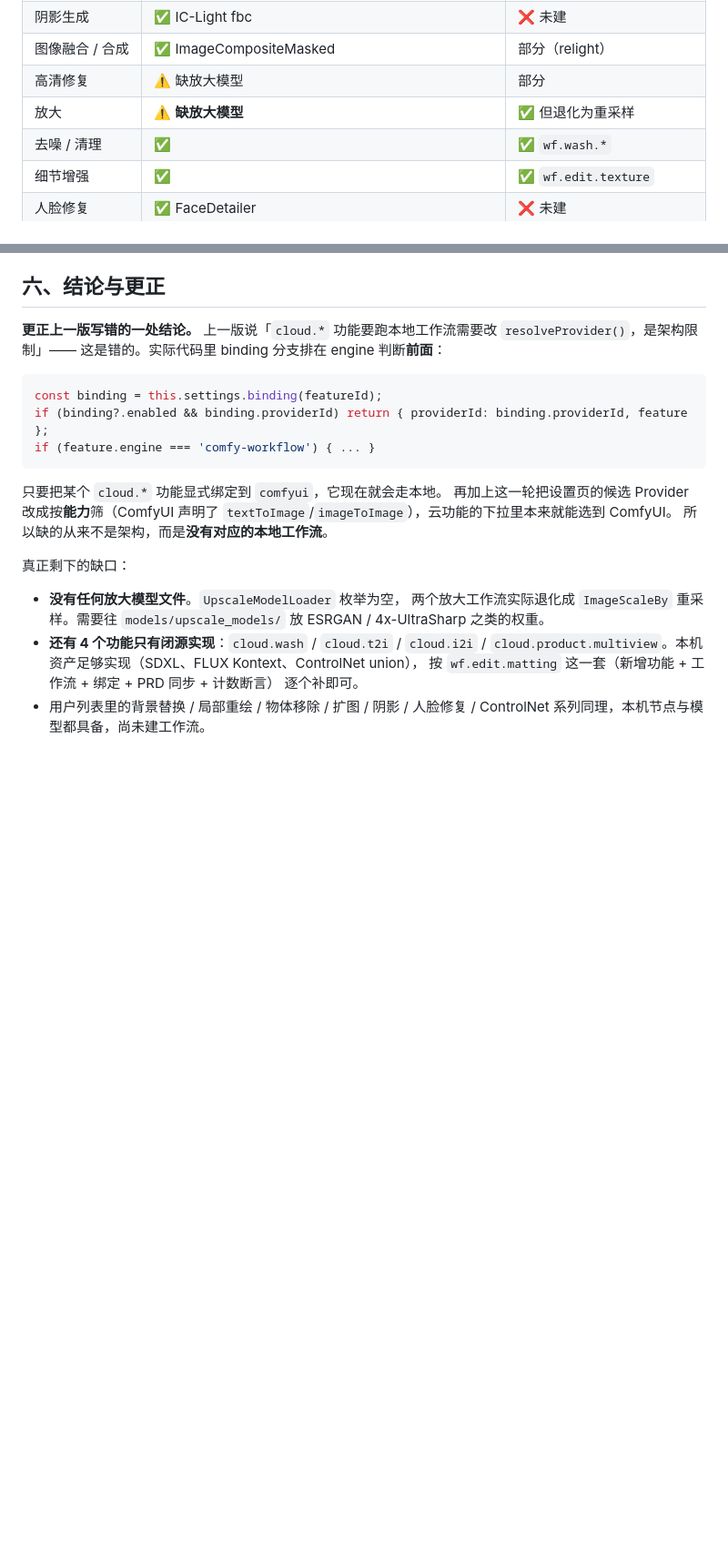
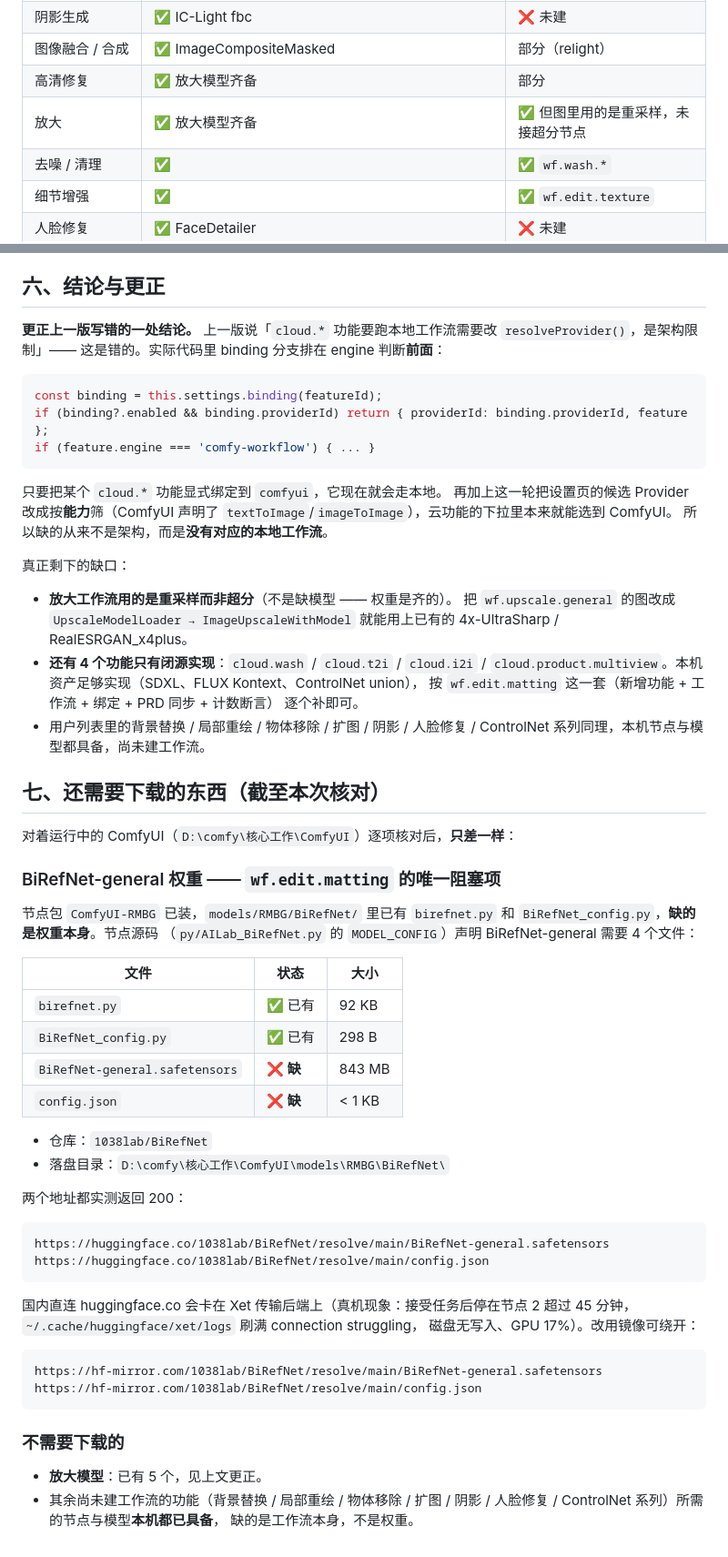
Before and after one commit to LiaoMingQiang/ai-for-ps, a Markdown page: psai/docs/LOCAL_WORKFLOWS.md, 2 parts joined by grey strips. Shown at 91% size. Drawn GitHub-style; blank space fills up the shorter version.

Commit message:
docs(更正): 放大模型其实是齐的 —— 上一版的「空」是我解析枚举写错了
上一版审计说「没有任何放大模型文件」，依据是 UpscaleModelLoader 的枚举读出来是空的。
那是采集脚本的 bug：新版 ComfyUI 的枚举返回 ['COMBO', { options: [...] }]，
旧版是 [[...], {...}]，脚本只认旧版，于是把 5 个放大模型读成了 0 个。

实际本机有：4x-UltraSharp、4x_NMKD-Siax_200k、4x_foolhardy_Remacri、
RealESRGAN_x4plus(.pth/.safetensors)。放大功能不缺任何补件 ——
两个放大工作流图里用的是 ImageScaleBy 重采样，那是**工作流的写法**问题，
不是缺模型；换成 UpscaleModelLoader → ImageUpscaleWithModel 就能用上现成权重。

用两种格式都认的解析重跑了一遍全量清单，其余各类
（checkpoints / controlnet / vae / lora / unet / sams）结论都不变，
只有 upscale_models 这一项是错的。

另外补一节「还需要下载的东西」：核对下来只差 BiRefNet-general 的权重
（models/RMBG/BiRefNet/ 里已有两个 .py，缺 843MB 的 safetensors 和 config.json），
仓库 1038lab/BiRefNet，官方地址与 hf-mirror 镜像均实测 200。

Co-Authored-By: Claude Opus 5 <noreply@anthropic.com>

````diff
--- a/psai/docs/LOCAL_WORKFLOWS.md
+++ b/psai/docs/LOCAL_WORKFLOWS.md
@@ -83,8 +90,8 @@
 | 重打光 | ✅ **IC-Light 已装** | ✅ `wf.relight.*` |
 | 阴影生成 | ✅ IC-Light fbc | ❌ 未建 |
 | 图像融合 / 合成 | ✅ ImageCompositeMasked | 部分（relight） |
-| 高清修复 | ⚠️ 缺放大模型 | 部分 |
-| 放大 | ⚠️ **缺放大模型** | ✅ 但退化为重采样 |
+| 高清修复 | ✅ 放大模型齐备 | 部分 |
+| 放大 | ✅ 放大模型齐备 | ✅ 但图里用的是重采样，未接超分节点 |
 | 去噪 / 清理 | ✅ | ✅ `wf.wash.*` |
 | 细节增强 | ✅ | ✅ `wf.edit.texture` |
 | 人脸修复 | ✅ FaceDetailer | ❌ 未建 |
@@ -161,12 +168,55 @@ if (feature.engine === 'comfy-workflow') { ... }
 
 真正剩下的缺口：
 
-- **没有任何放大模型文件**。`UpscaleModelLoader` 枚举为空，
-  两个放大工作流实际退化成 `ImageScaleBy` 重采样。需要往
-  `models/upscale_models/` 放 ESRGAN / 4x-UltraSharp 之类的权重。
+- **放大工作流用的是重采样而非超分**（不是缺模型 —— 权重是齐的）。
+  把 `wf.upscale.general` 的图改成 `UpscaleModelLoader → ImageUpscaleWithModel`
+  就能用上已有的 4x-UltraSharp / RealESRGAN_x4plus。
 - **还有 4 个功能只有闭源实现**：`cloud.wash` / `cloud.t2i` / `cloud.i2i` /
   `cloud.product.multiview`。本机资产足够实现（SDXL、FLUX Kontext、ControlNet union），
   按 `wf.edit.matting` 这一套（新增功能 + 工作流 + 绑定 + PRD 同步 + 计数断言）
   逐个补即可。
 - 用户列表里的背景替换 / 局部重绘 / 物体移除 / 扩图 / 阴影 / 人脸修复 /
   ControlNet 系列同理，本机节点与模型都具备，尚未建工作流。
+
+## 七、还需要下载的东西（截至本次核对）
+
+对着运行中的 ComfyUI（`D:\comfy\核心工作\ComfyUI`）逐项核对后，**只差一样**：
+
+### BiRefNet-general 权重 —— `wf.edit.matting` 的唯一阻塞项
+
+节点包 `ComfyUI-RMBG` 已装，`models/RMBG/BiRefNet/` 里已有 `birefnet.py`
+和 `BiRefNet_config.py`，**缺的是权重本身**。节点源码
+（`py/AILab_BiRefNet.py` 的 `MODEL_CONFIG`）声明 BiRefNet-general 需要 4 个文件：
+
+| 文件 | 状态 | 大小 |
+|---|---|---|
+| `birefnet.py` | ✅ 已有 | 92 KB |
+| `BiRefNet_config.py` | ✅ 已有 | 298 B |
+| `BiRefNet-general.safetensors` | ❌ **缺** | 843 MB |
+| `config.json` | ❌ **缺** | < 1 KB |
+
+- 仓库：`1038lab/BiRefNet`
+- 落盘目录：`D:\comfy\核心工作\ComfyUI\models\RMBG\BiRefNet\`
+
+两个地址都实测返回 200：
+
+```
+https://huggingface.co/1038lab/BiRefNet/resolve/main/BiRefNet-general.safetensors
+https://huggingface.co/1038lab/BiRefNet/resolve/main/config.json
+```
+
+国内直连 huggingface.co 会卡在 Xet 传输后端上（真机现象：接受任务后停在节点 2
+超过 45 分钟，`~/.cache/huggingface/xet/logs` 刷满 connection struggling，
+磁盘无写入、GPU 17%）。改用镜像可绕开：
+
+```
+https://hf-mirror.com/1038lab/BiRefNet/resolve/main/BiRefNet-general.safetensors
+https://hf-mirror.com/1038lab/BiRefNet/resolve/main/config.json
+```
+
+### 不需要下载的
+
+- **放大模型**：已有 5 个，见上文更正。
+- 其余尚未建工作流的功能（背景替换 / 局部重绘 / 物体移除 / 扩图 / 阴影 /
+  人脸修复 / ControlNet 系列）所需的节点与模型**本机都已具备**，
+  缺的是工作流本身，不是权重。
````
Also changed, not shown: other parts of psai/docs/LOCAL_WORKFLOWS.md (+15 -8 lines).
